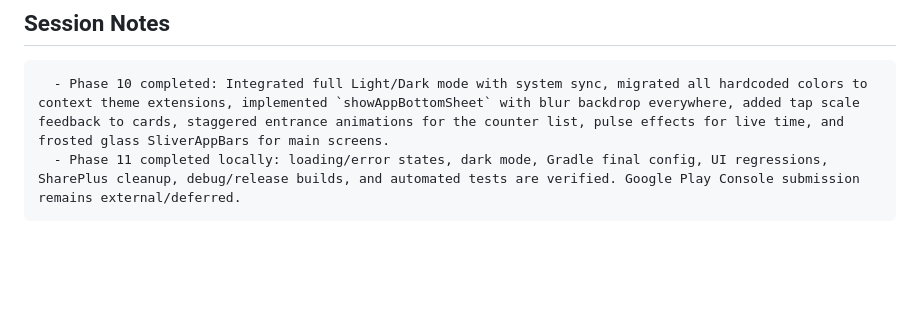
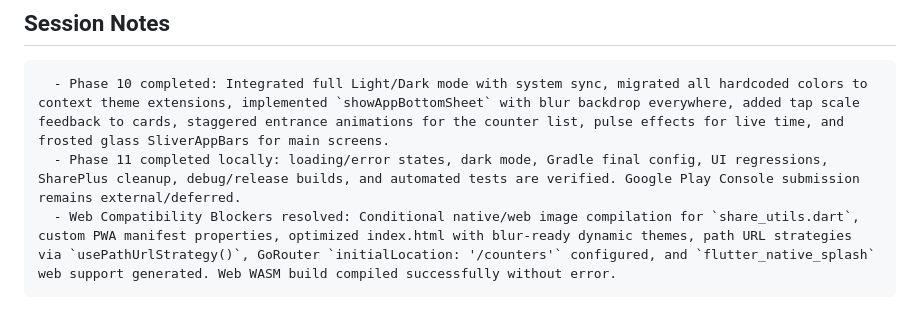
Before and after one commit to Sanju2op/streak-tracker-flutter, a Markdown page: docs/TODO.md, the part around the change. GitHub-like rendering; blank space fills up the shorter version.

Commit message:
docs: update TODO.md Session Notes with web compatibility accomplishments

````diff
--- a/docs/TODO.md
+++ b/docs/TODO.md
@@ -1139,4 +1139,5 @@
 ```
   - Phase 10 completed: Integrated full Light/Dark mode with system sync, migrated all hardcoded colors to context theme extensions, implemented `showAppBottomSheet` with blur backdrop everywhere, added tap scale feedback to cards, staggered entrance animations for the counter list, pulse effects for live time, and frosted glass SliverAppBars for main screens.
   - Phase 11 completed locally: loading/error states, dark mode, Gradle final config, UI regressions, SharePlus cleanup, debug/release builds, and automated tests are verified. Google Play Console submission remains external/deferred.
+  - Web Compatibility Blockers resolved: Conditional native/web image compilation for `share_utils.dart`, custom PWA manifest properties, optimized index.html with blur-ready dynamic themes, path URL strategies via `usePathUrlStrategy()`, GoRouter `initialLocation: '/counters'` configured, and `flutter_native_splash` web support generated. Web WASM build compiled successfully without error.
 ```
````
